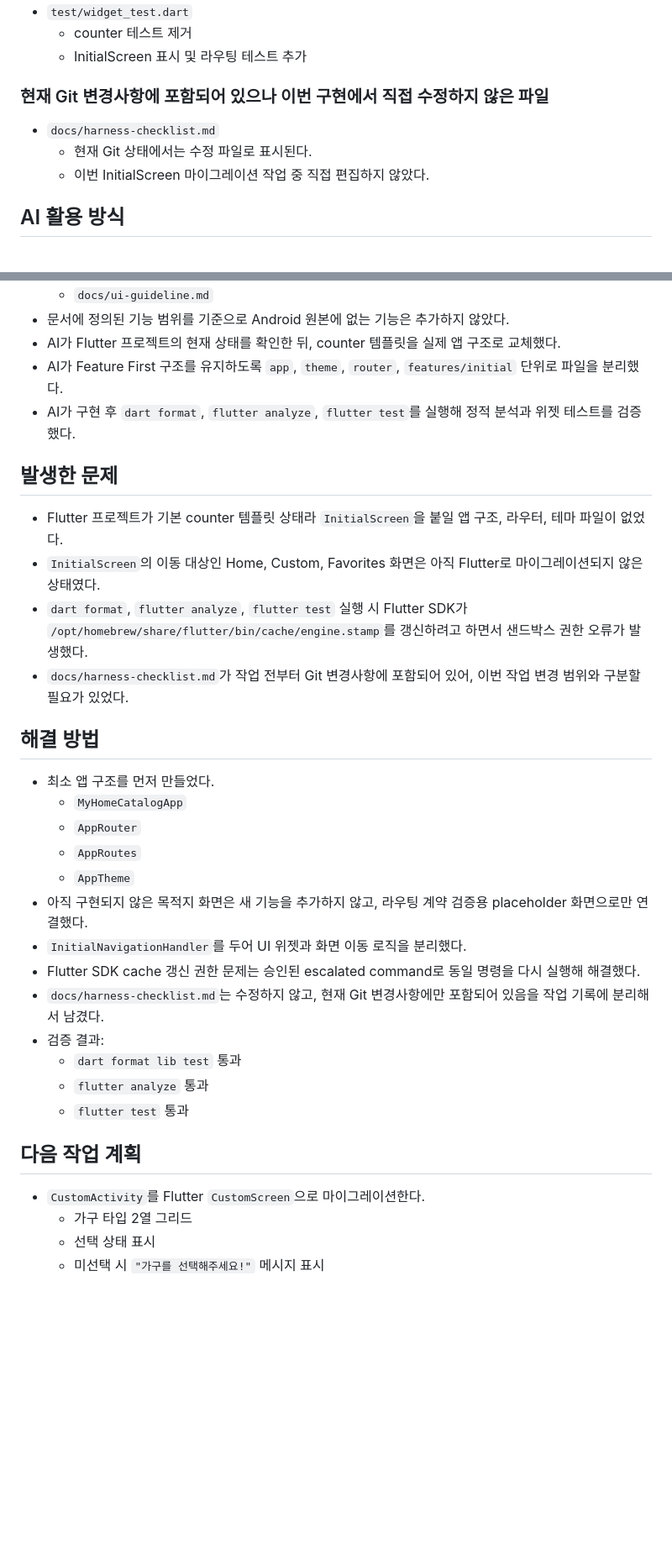
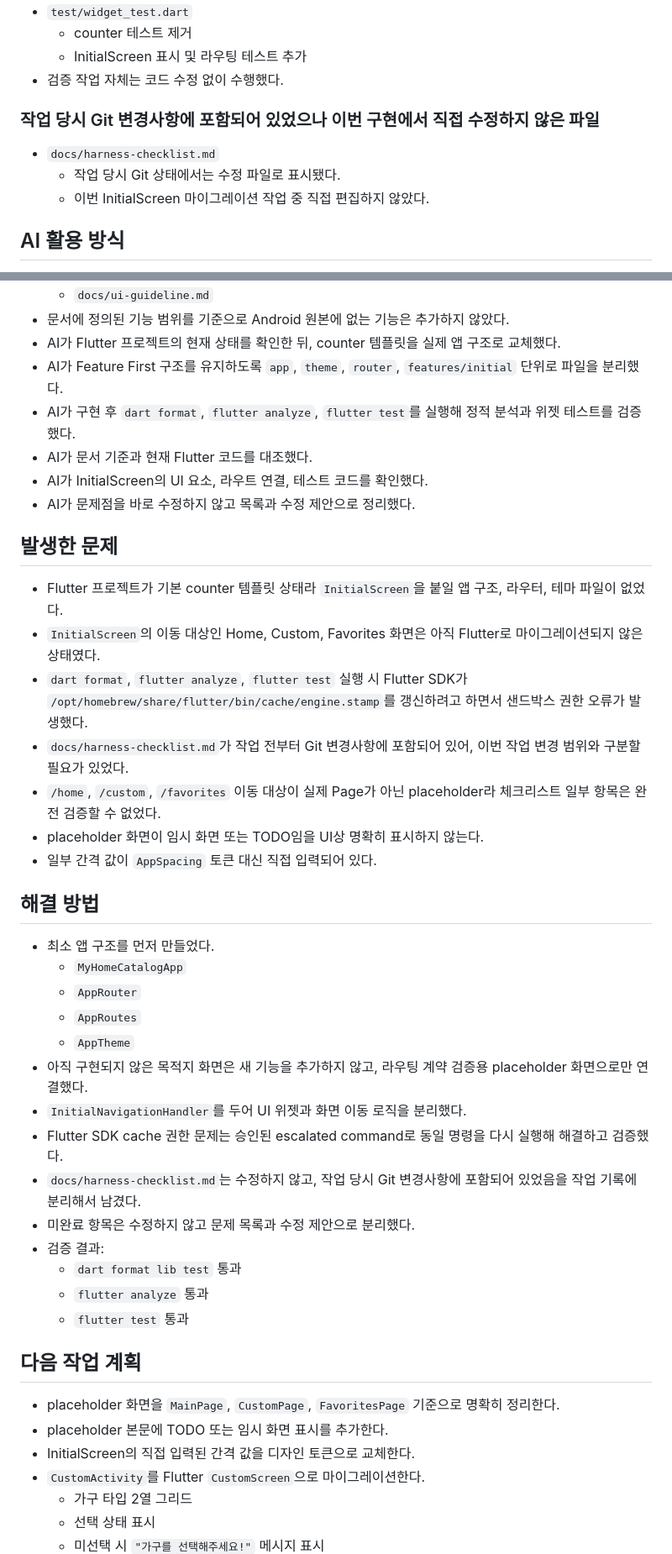
Before and after one commit to 980101/my-home-catalog-flutter, a Markdown page: docs/development-log.md, 2 parts joined by grey strips. Shown at 84% size. Rendered like a GitHub page; blank space fills up the shorter version.

```diff
--- a/docs/development-log.md
+++ b/docs/development-log.md
@@ -51,11 +55,12 @@
 - `test/widget_test.dart`
   - counter 테스트 제거
   - InitialScreen 표시 및 라우팅 테스트 추가
+- 검증 작업 자체는 코드 수정 없이 수행했다.
 
-### 현재 Git 변경사항에 포함되어 있으나 이번 구현에서 직접 수정하지 않은 파일
+### 작업 당시 Git 변경사항에 포함되어 있었으나 이번 구현에서 직접 수정하지 않은 파일
 
 - `docs/harness-checklist.md`
-  - 현재 Git 상태에서는 수정 파일로 표시된다.
+  - 작업 당시 Git 상태에서는 수정 파일로 표시됐다.
   - 이번 InitialScreen 마이그레이션 작업 중 직접 편집하지 않았다.
 
 ## AI 활용 방식
@@ -71,6 +76,9 @@
 - AI가 Flutter 프로젝트의 현재 상태를 확인한 뒤, counter 템플릿을 실제 앱 구조로 교체했다.
 - AI가 Feature First 구조를 유지하도록 `app`, `theme`, `router`, `features/initial` 단위로 파일을 분리했다.
 - AI가 구현 후 `dart format`, `flutter analyze`, `flutter test`를 실행해 정적 분석과 위젯 테스트를 검증했다.
+- AI가 문서 기준과 현재 Flutter 코드를 대조했다.
+- AI가 InitialScreen의 UI 요소, 라우트 연결, 테스트 코드를 확인했다.
+- AI가 문제점을 바로 수정하지 않고 목록과 수정 제안으로 정리했다.
 
 ## 발생한 문제
 
@@ -78,6 +86,9 @@
 - `InitialScreen`의 이동 대상인 Home, Custom, Favorites 화면은 아직 Flutter로 마이그레이션되지 않은 상태였다.
 - `dart format`, `flutter analyze`, `flutter test` 실행 시 Flutter SDK가 `/opt/homebrew/share/flutter/bin/cache/engine.stamp`를 갱신하려고 하면서 샌드박스 권한 오류가 발생했다.
 - `docs/harness-checklist.md`가 작업 전부터 Git 변경사항에 포함되어 있어, 이번 작업 변경 범위와 구분할 필요가 있었다.
+- `/home`, `/custom`, `/favorites` 이동 대상이 실제 Page가 아닌 placeholder라 체크리스트 일부 항목은 완전 검증할 수 없었다.
+- placeholder 화면이 임시 화면 또는 TODO임을 UI상 명확히 표시하지 않는다.
+- 일부 간격 값이 `AppSpacing` 토큰 대신 직접 입력되어 있다.
 
 ## 해결 방법
 
@@ -88,8 +99,9 @@
   - `AppTheme`
 - 아직 구현되지 않은 목적지 화면은 새 기능을 추가하지 않고, 라우팅 계약 검증용 placeholder 화면으로만 연결했다.
 - `InitialNavigationHandler`를 두어 UI 위젯과 화면 이동 로직을 분리했다.
-- Flutter SDK cache 갱신 권한 문제는 승인된 escalated command로 동일 명령을 다시 실행해 해결했다.
-- `docs/harness-checklist.md`는 수정하지 않고, 현재 Git 변경사항에만 포함되어 있음을 작업 기록에 분리해서 남겼다.
+- Flutter SDK cache 권한 문제는 승인된 escalated command로 동일 명령을 다시 실행해 해결하고 검증했다.
+- `docs/harness-checklist.md`는 수정하지 않고, 작업 당시 Git 변경사항에 포함되어 있었음을 작업 기록에 분리해서 남겼다.
+- 미완료 항목은 수정하지 않고 문제 목록과 수정 제안으로 분리했다.
 - 검증 결과:
   - `dart format lib test` 통과
   - `flutter analyze` 통과
@@ -97,6 +109,9 @@
 
 ## 다음 작업 계획
 
+- placeholder 화면을 `MainPage`, `CustomPage`, `FavoritesPage` 기준으로 명확히 정리한다.
+- placeholder 본문에 TODO 또는 임시 화면 표시를 추가한다.
+- InitialScreen의 직접 입력된 간격 값을 디자인 토큰으로 교체한다.
 - `CustomActivity`를 Flutter `CustomScreen`으로 마이그레이션한다.
   - 가구 타입 2열 그리드
   - 선택 상태 표시
```
Also changed, not shown: other parts of docs/development-log.md (+4 -0 lines).
